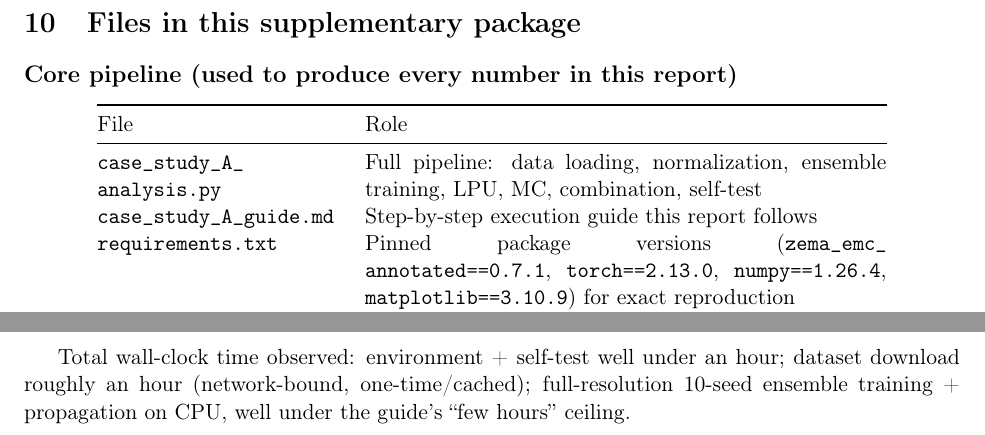
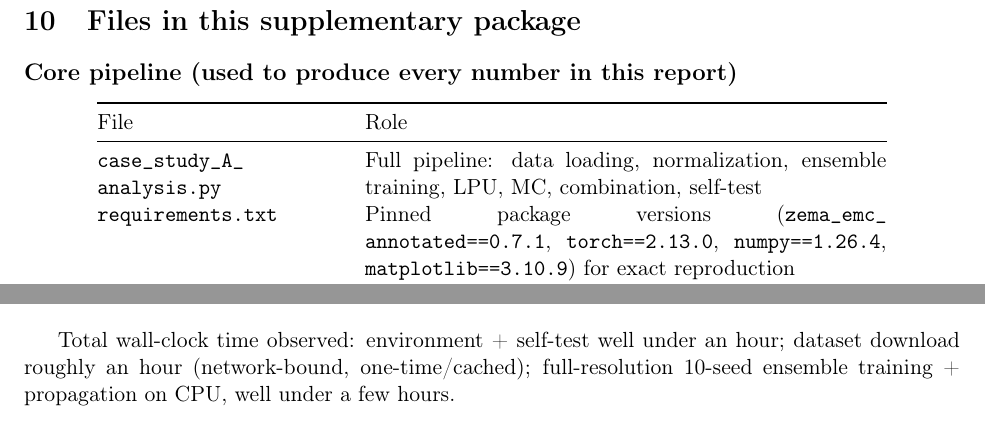
Before and after one commit to electrical-and-electronic-measurement/uncertainty-quantification-ZeMA-electromechanical-cylinder-RUL, a LaTeX document (case_study_A_report.tex): two parts of page 13 of 13, joined at a grey line, cut so that both start at the same text. Compiled offline with pdfLaTeX.

Commit message:
Rimuove i rimandi a case_study_A_guide.md
La guida è stata eliminata dalla storia del repository; README e report
non la citano più. Report PDF ricompilato.

Co-Authored-By: Claude Opus 5.5 <noreply@anthropic.com>

```diff
--- a/case_study_A_report.tex
+++ b/case_study_A_report.tex
@@ -695,8 +695,6 @@ File & Role \\
 \midrule
 \texttt{case\_\allowbreak study\_\allowbreak A\_\allowbreak analysis.py} & Full pipeline: data loading,
 normalization, ensemble training, LPU, MC, combination, self-test \\
-\texttt{case\_\allowbreak study\_\allowbreak A\_\allowbreak guide.md} & Step-by-step execution guide this
-report follows \\
 \texttt{requirements.txt} & Pinned package versions
 (\texttt{zema\_\allowbreak emc\_\allowbreak annotated==0.7.1}, \texttt{torch==2.13.0},
 \texttt{numpy==1.26.4}, \texttt{matplotlib==3.10.9}) for exact reproduction \\
@@ -749,6 +747,6 @@ python make_validation_figure.py --csv case_study_A_results.csv \
 Total wall-clock time observed: environment + self-test well under an hour;
 dataset download roughly an hour (network-bound, one-time/cached);
 full-resolution 10-seed ensemble training + propagation on CPU, well under
-the guide's ``few hours'' ceiling.
+a few hours.
 
 \end{document}
```
Also changed, not shown: case_study_A_report.md (+2 -3 lines), README.md, case_study_A_report.pdf, case_study_A_report.tex (2 more changed lines).
